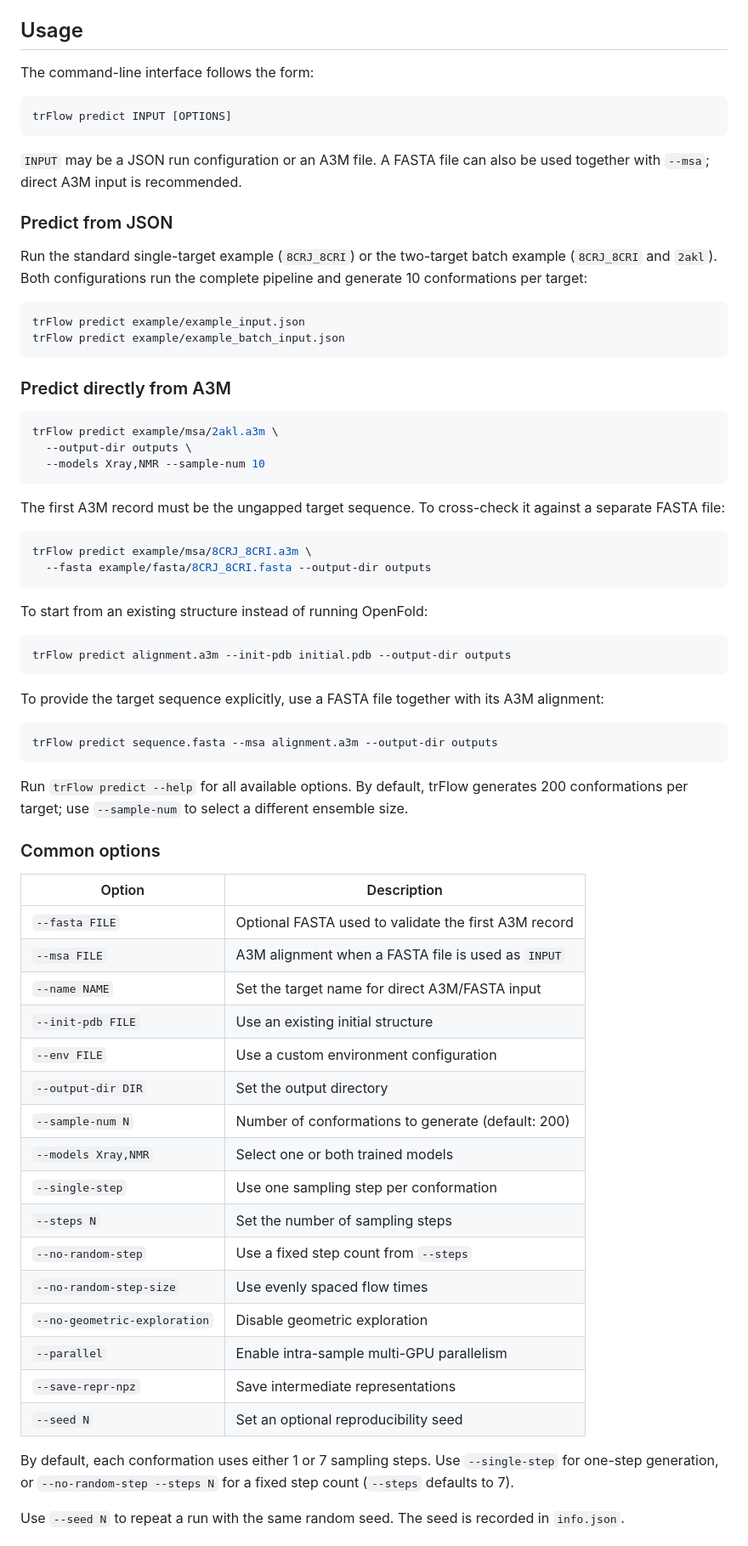
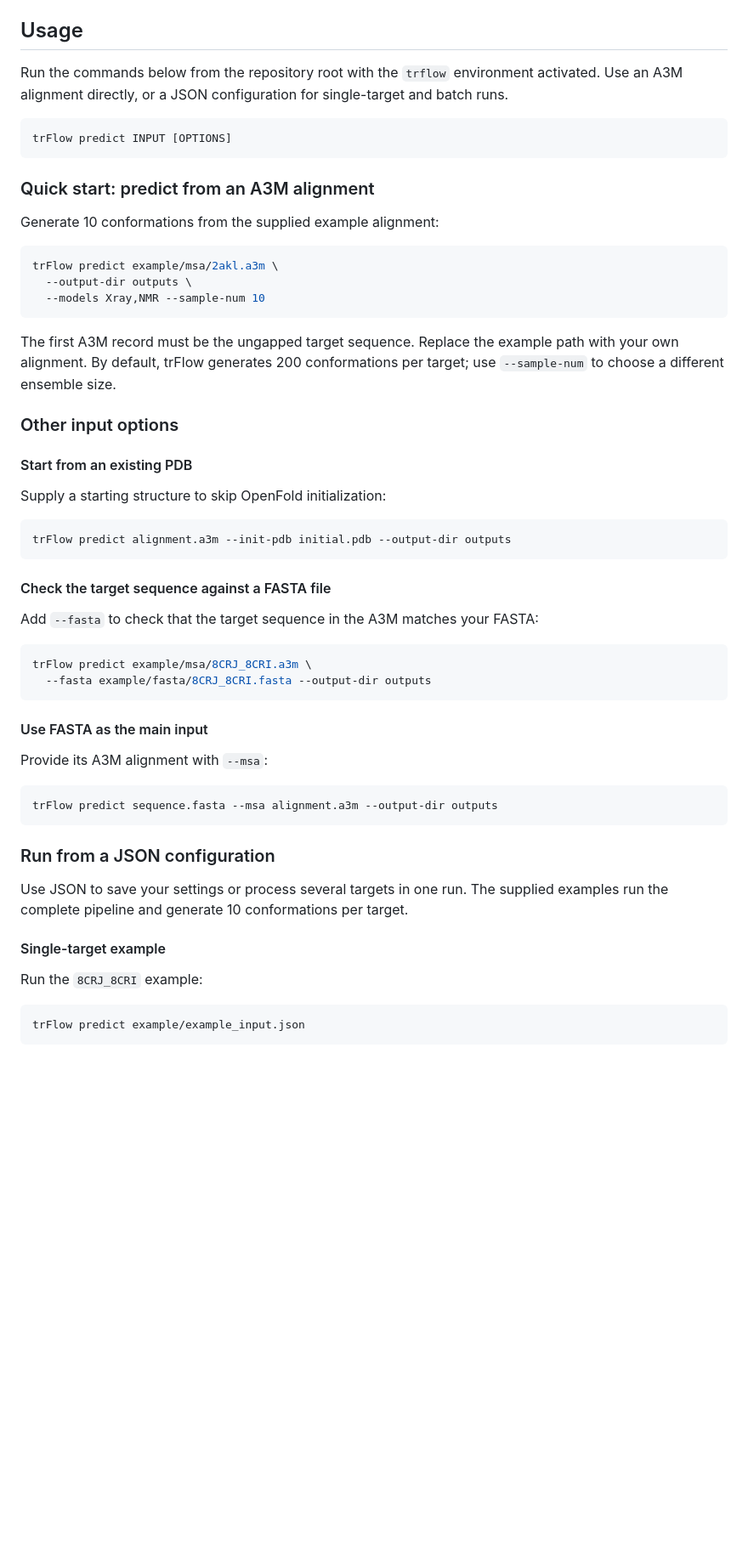
Before and after one commit to YangLab-SDU/trFlow, a Markdown page: README.md, the part around one of its changes. Shown at 85% size. GitHub-like rendering; blank space fills up the shorter version.

````diff
--- a/README.md
+++ b/README.md
@@ -90,27 +90,17 @@ Make sure the check reports `CUDA available: True` before starting prediction.
 
 ## Usage
 
-The command-line interface follows the form:
+Run the commands below from the repository root with the `trflow` environment
+activated. Use an A3M alignment directly, or a JSON configuration for
+single-target and batch runs.
 
 ```text
 trFlow predict INPUT [OPTIONS]
 ```
 
-`INPUT` may be a JSON run configuration or an A3M file. A FASTA file can also
-be used together with `--msa`; direct A3M input is recommended.
+### Quick start: predict from an A3M alignment
 
-### Predict from JSON
-
-Run the standard single-target example (`8CRJ_8CRI`) or the two-target
-batch example (`8CRJ_8CRI` and `2akl`). Both configurations run the
-complete pipeline and generate 10 conformations per target:
-
-```bash
-trFlow predict example/example_input.json
-trFlow predict example/example_batch_input.json
-```
-
-### Predict directly from A3M
+Generate 10 conformations from the supplied example alignment:
 
 ```bash
 trFlow predict example/msa/2akl.a3m \
@@ -118,56 +108,48 @@ trFlow predict example/msa/2akl.a3m \
   --models Xray,NMR --sample-num 10
 ```
 
-The first A3M record must be the ungapped target sequence. To cross-check it
-against a separate FASTA file:
+The first A3M record must be the ungapped target sequence. Replace the example
+path with your own alignment. By default, trFlow generates 200 conformations
+per target; use `--sample-num` to choose a different ensemble size.
+
+### Other input options
+
+#### Start from an existing PDB
+
+Supply a starting structure to skip OpenFold initialization:
+
+```bash
+trFlow predict alignment.a3m --init-pdb initial.pdb --output-dir outputs
+```
+
+#### Check the target sequence against a FASTA file
+
+Add `--fasta` to check that the target sequence in the A3M matches your FASTA:
 
 ```bash
 trFlow predict example/msa/8CRJ_8CRI.a3m \
   --fasta example/fasta/8CRJ_8CRI.fasta --output-dir outputs
 ```
 
-To start from an existing structure instead of running OpenFold:
+#### Use FASTA as the main input
 
-```bash
-trFlow predict alignment.a3m --init-pdb initial.pdb --output-dir outputs
-```
-
-To provide the target sequence explicitly, use a FASTA file together with its
-A3M alignment:
+Provide its A3M alignment with `--msa`:
 
 ```bash
 trFlow predict sequence.fasta --msa alignment.a3m --output-dir outputs
 ```
 
-Run `trFlow predict --help` for all available options.
-By default, trFlow generates 200 conformations per target; use `--sample-num`
-to select a different ensemble size.
+### Run from a JSON configuration
 
-### Common options
+Use JSON to save your settings or process several targets in one run. The
+supplied examples run the complete pipeline and generate 10 conformations
+per target.
 
-| Option | Description |
-| --- | --- |
-| `--fasta FILE` | Optional FASTA used to validate the first A3M record |
-| `--msa FILE` | A3M alignment when a FASTA file is used as `INPUT` |
-| `--name NAME` | Set the target name for direct A3M/FASTA input |
-| `--init-pdb FILE` | Use an existing initial structure |
-| `--env FILE` | Use a custom environment configuration |
-| `--output-dir DIR` | Set the output directory |
-| `--sample-num N` | Number of conformations to generate (default: 200) |
-| `--models Xray,NMR` | Select one or both trained models |
-| `--single-step` | Use one sampling step per conformation |
-| `--steps N` | Set the number of sampling steps |
-| `--no-random-step` | Use a fixed step count from `--steps` |
-| `--no-random-step-size` | Use evenly spaced flow times |
-| `--no-geometric-exploration` | Disable geometric exploration |
-| `--parallel` | Enable intra-sample multi-GPU parallelism |
-| `--save-repr-npz` | Save intermediate representations |
-| `--seed N` | Set an optional reproducibility seed |
+#### Single-target example
 
-By default, each conformation uses either 1 or 7 sampling steps. Use
-`--single-step` for one-step generation, or `--no-random-step --steps N` for a
-fixed step count (`--steps` defaults to 7).
+Run the `8CRJ_8CRI` example:
 
-Use `--seed N` to repeat a run with the same random seed. The seed is recorded
-in `info.json`.
+```bash
+trFlow predict example/example_input.json
+```
 
````
Also changed, not shown: other parts of README.md (+53 -9 lines).
